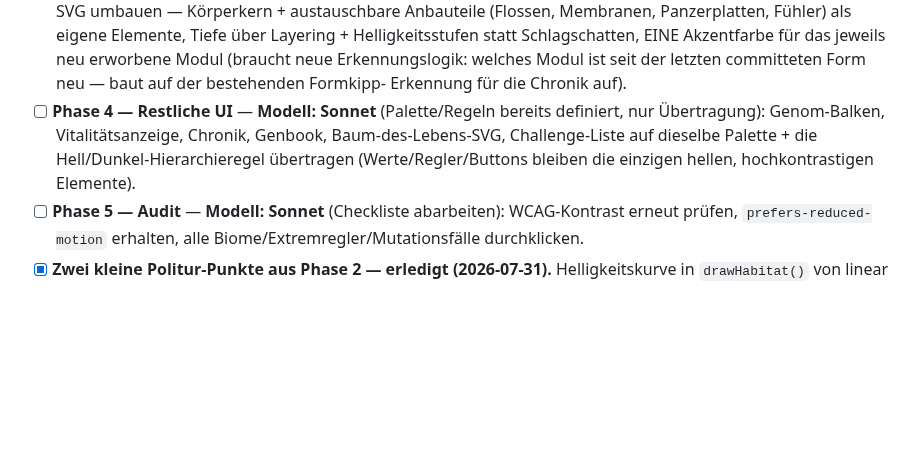
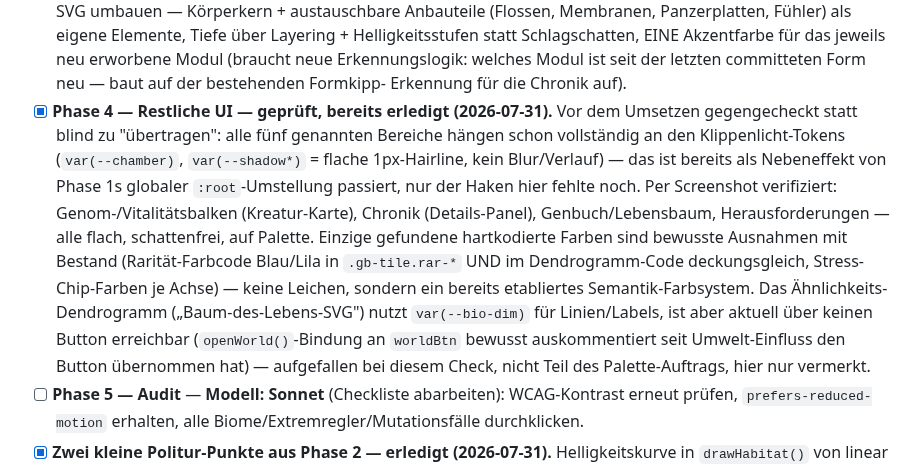
Before and after one commit to allawallabedalla/evolve, a Markdown page: BACKLOG.md, the part around the change. Drawn GitHub-style; blank space fills up the shorter version.

Commit message:
Backlog: Phase 4 (Restliche UI) geprueft statt blind uebertragen
Vor der Umsetzung gegengecheckt: Genom-/Vitalitaetsbalken, Chronik,
Genbuch, Herausforderungen haengen bereits vollstaendig an den
Klippenlicht-Tokens - Nebeneffekt von Phase 1s globaler Umstellung,
nur der Backlog-Haken fehlte. Per Screenshot verifiziert. Einzige
hartkodierten Farben (Raritaets-Blau/Lila, Stress-Chips) sind ein
bestehendes, bewusstes Semantik-Farbsystem, keine Leichen. Nebenbefund:
das Dendrogramm ("Baum des Lebens") ist aktuell ueber keinen Button
erreichbar - vermerkt, nicht Teil dieses Auftrags.

```diff
--- a/BACKLOG.md
+++ b/BACKLOG.md
@@ -711,11 +711,21 @@ Session, dabei den `.gene .fill`-Bug selbst reproduziert und behoben).
   jeweils neu erworbene Modul (braucht neue Erkennungslogik: welches Modul ist
   seit der letzten committeten Form neu — baut auf der bestehenden Formkipp-
   Erkennung für die Chronik auf).
-- [ ] **Phase 4 — Restliche UI** — **Modell: Sonnet** (Palette/Regeln bereits definiert, nur
-  Übertragung): Genom-Balken, Vitalitätsanzeige, Chronik,
-  Genbook, Baum-des-Lebens-SVG, Challenge-Liste auf dieselbe Palette + die
-  Hell/Dunkel-Hierarchieregel übertragen (Werte/Regler/Buttons bleiben die
-  einzigen hellen, hochkontrastigen Elemente).
+- [x] **Phase 4 — Restliche UI — geprüft, bereits erledigt (2026-07-31).** Vor dem
+  Umsetzen gegengecheckt statt blind zu "übertragen": alle fünf genannten Bereiche
+  hängen schon vollständig an den Klippenlicht-Tokens (`var(--chamber)`,
+  `var(--shadow*)` = flache 1px-Hairline, kein Blur/Verlauf) — das ist bereits als
+  Nebeneffekt von Phase 1s globaler `:root`-Umstellung passiert, nur der Haken hier
+  fehlte noch. Per Screenshot verifiziert: Genom-/Vitalitätsbalken (Kreatur-Karte),
+  Chronik (Details-Panel), Genbuch/Lebensbaum, Herausforderungen — alle flach,
+  schattenfrei, auf Palette. Einzige gefundene hartkodierte Farben sind bewusste
+  Ausnahmen mit Bestand (Rarität-Farbcode Blau/Lila in `.gb-tile.rar-*` UND im
+  Dendrogramm-Code deckungsgleich, Stress-Chip-Farben je Achse) — keine Leichen,
+  sondern ein bereits etabliertes Semantik-Farbsystem. Das Ähnlichkeits-Dendrogramm
+  („Baum-des-Lebens-SVG") nutzt `var(--bio-dim)` für Linien/Labels, ist aber aktuell
+  über keinen Button erreichbar (`openWorld()`-Bindung an `worldBtn` bewusst
+  auskommentiert seit Umwelt-Einfluss den Button übernommen hat) — aufgefallen bei
+  diesem Check, nicht Teil des Palette-Auftrags, hier nur vermerkt.
 - [ ] **Phase 5 — Audit** — **Modell: Sonnet** (Checkliste abarbeiten): WCAG-Kontrast erneut
   prüfen, `prefers-reduced-motion` erhalten, alle Biome/Extremregler/Mutationsfälle
   durchklicken.
```
